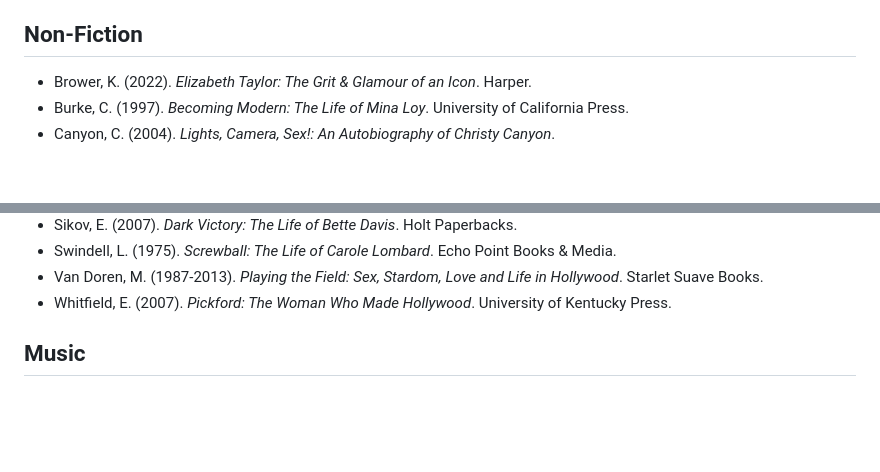
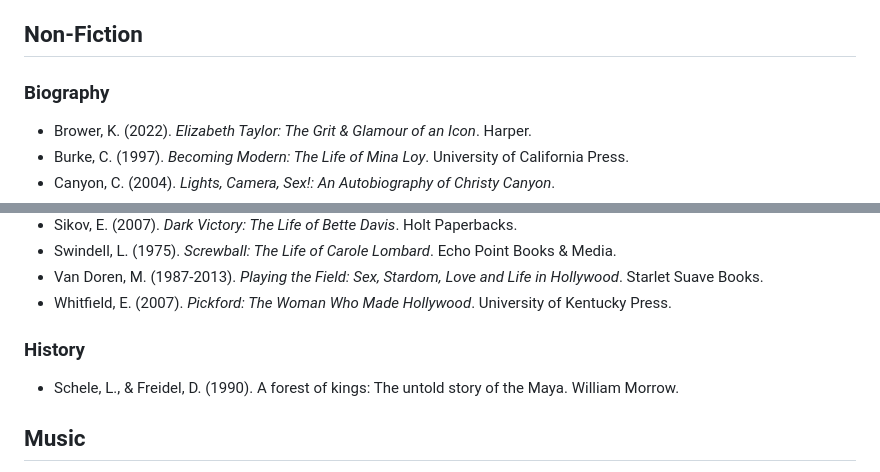
Before and after one commit to dwhiteplume/dwhiteplume.github.io, a Markdown page: citations/citations_apa.md, 2 parts joined by grey strips. Drawn GitHub-style; blank space fills up the shorter version.

```diff
--- a/citations/citations_apa.md
+++ b/citations/citations_apa.md
@@ -19,6 +19,7 @@ A reference for books, music, and film.
 - Woolf, V. (1928). *Orlando*. Mariner Classics.
 
 ## Non-Fiction
+### Biography
 - Brower, K. (2022). *Elizabeth Taylor: The Grit & Glamour of an Icon*. Harper.
 - Burke, C. (1997). *Becoming Modern: The Life of Mina Loy*. University of California Press.
 - Canyon, C. (2004). *Lights, Camera, Sex!: An Autobiography of Christy Canyon*.
@@ -33,6 +34,8 @@ A reference for books, music, and film.
 - Swindell, L. (1975). *Screwball: The Life of Carole Lombard*. Echo Point Books & Media.
 - Van Doren, M. (1987-2013). *Playing the Field: Sex, Stardom, Love and Life in Hollywood*. Starlet Suave Books.
 - Whitfield, E. (2007). *Pickford: The Woman Who Made Hollywood*. University of Kentucky Press.
+### History
+- Schele, L., & Freidel, D. (1990). A forest of kings: The untold story of the Maya. William Morrow.
 
 ## Music
 - The Dead Milkmen. (1985). *Big Lizard in My Backyard* [Album]. Restless Records.
```
